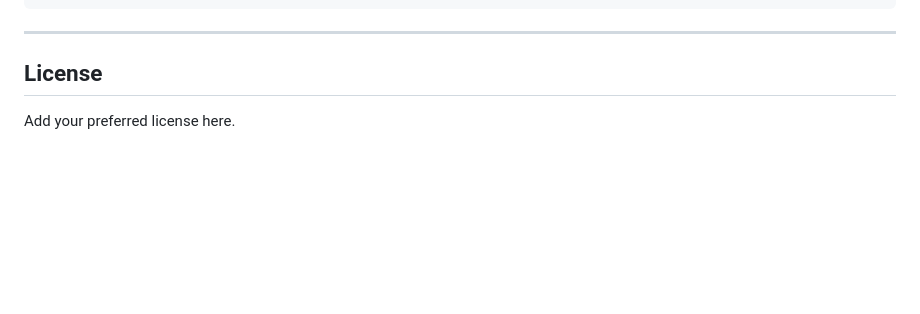
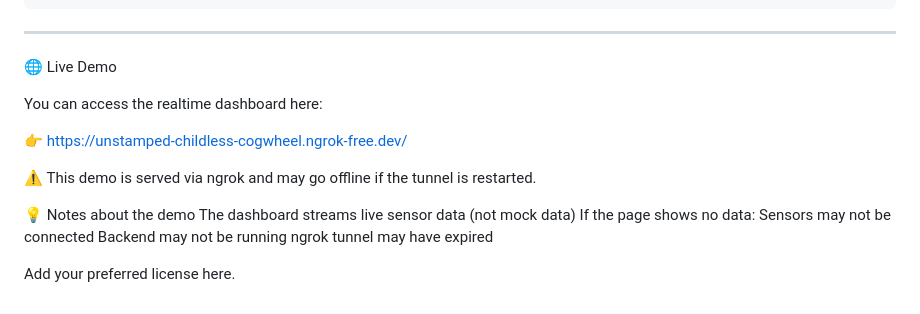
Before and after one commit to LordSatoru/squat-dashboard-app-prototype, a Markdown page: README.md, the part around the change. Drawn GitHub-style; blank space fills up the shorter version.

```diff
--- a/README.md
+++ b/README.md
@@ -229,6 +229,19 @@ project/
 
 ---
 
-## License
+🌐 Live Demo
+
+You can access the realtime dashboard here:
+
+👉 https://unstamped-childless-cogwheel.ngrok-free.dev/
+
+⚠️ This demo is served via ngrok and may go offline if the tunnel is restarted.
+
+💡 Notes about the demo
+The dashboard streams live sensor data (not mock data)
+If the page shows no data:
+Sensors may not be connected
+Backend may not be running
+ngrok tunnel may have expired
 
 Add your preferred license here.
```
